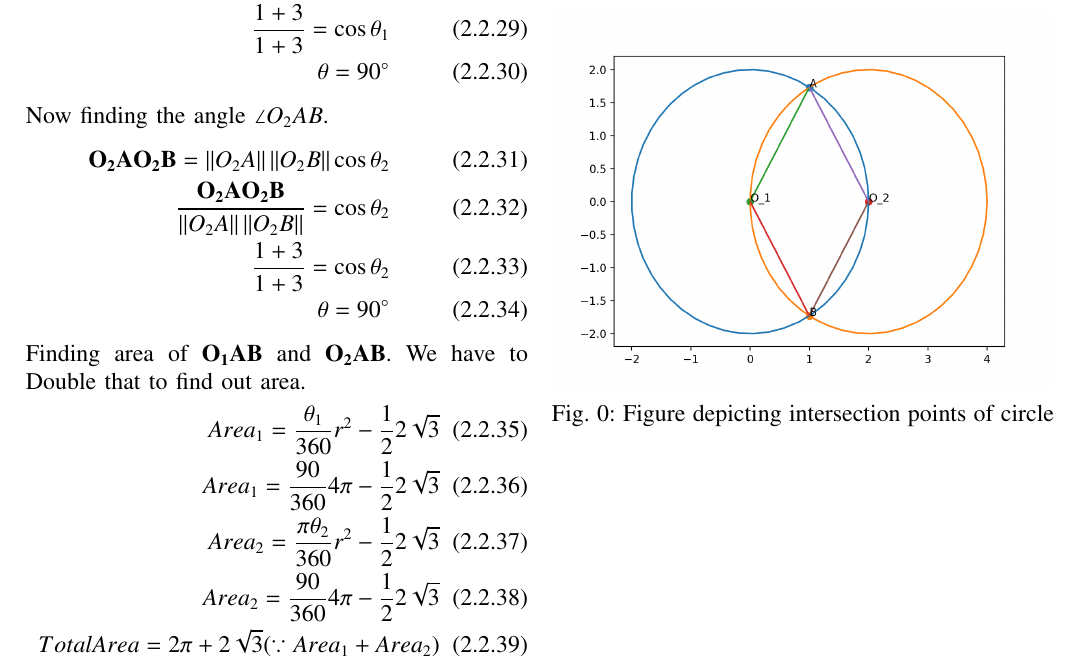
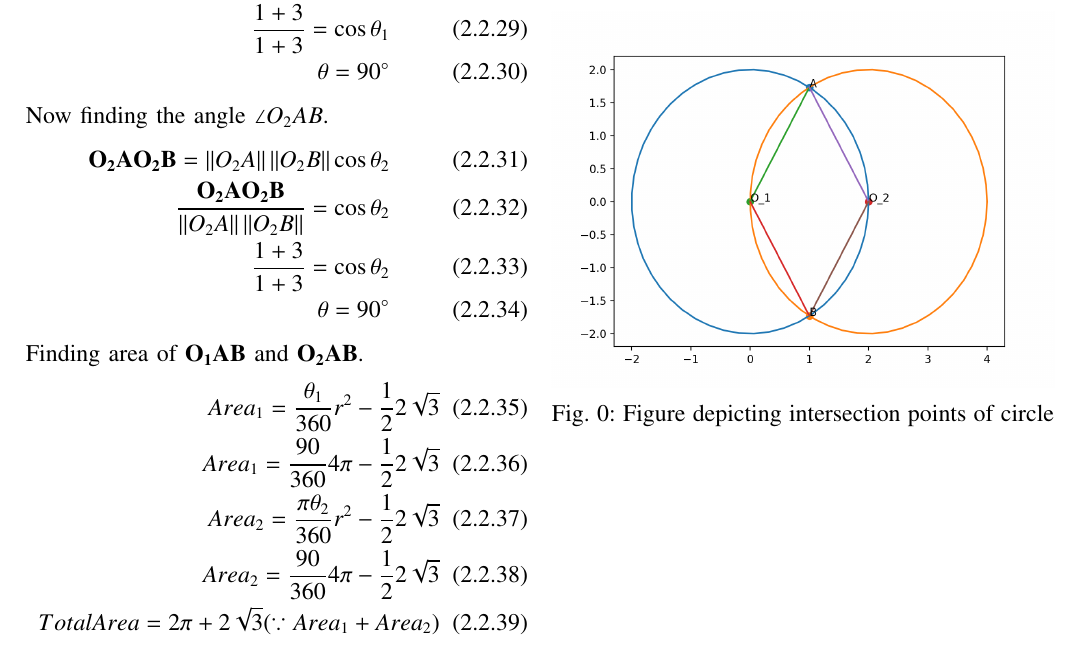
Before and after one commit to Adarsh1310/EE5609, a LaTeX problem sheet (Assignment_5/Assignment_5.tex): part of page 2 of 2, cut so that both start at the same text. Compiled offline with pdfLaTeX.

Commit message:
Add files via upload

```diff
--- a/Assignment_5/Assignment_5.tex
+++ b/Assignment_5/Assignment_5.tex
@@ -195,7 +195,7 @@ Now finding the angle $\angle{O_2AB}$.
     \frac{1+3}{1+3}=\cos\theta_2\\
     \theta=90^{\circ}
 \end{align}
-Finding area of $\bf{O_1AB}$ and $\bf{O_2AB}$. We have to Double that to find out area.
+Finding area of $\bf{O_1AB}$ and $\bf{O_2AB}$.
  \begin{align}
 Area_1=\frac{\theta_1}{360}r^2-\frac{1}{2}2\sqrt{3}\\
 Area_1=\frac{90}{360}4\pi-\frac{1}{2}2\sqrt{3}\\
```
Also changed, not shown: Assignment_5/Assignment_5.pdf.
